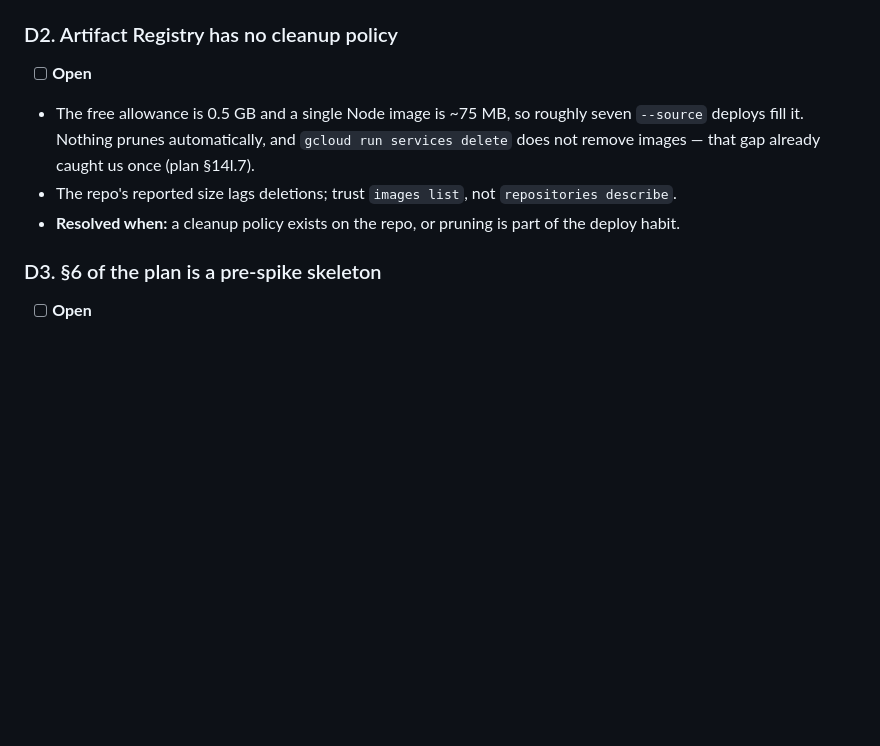
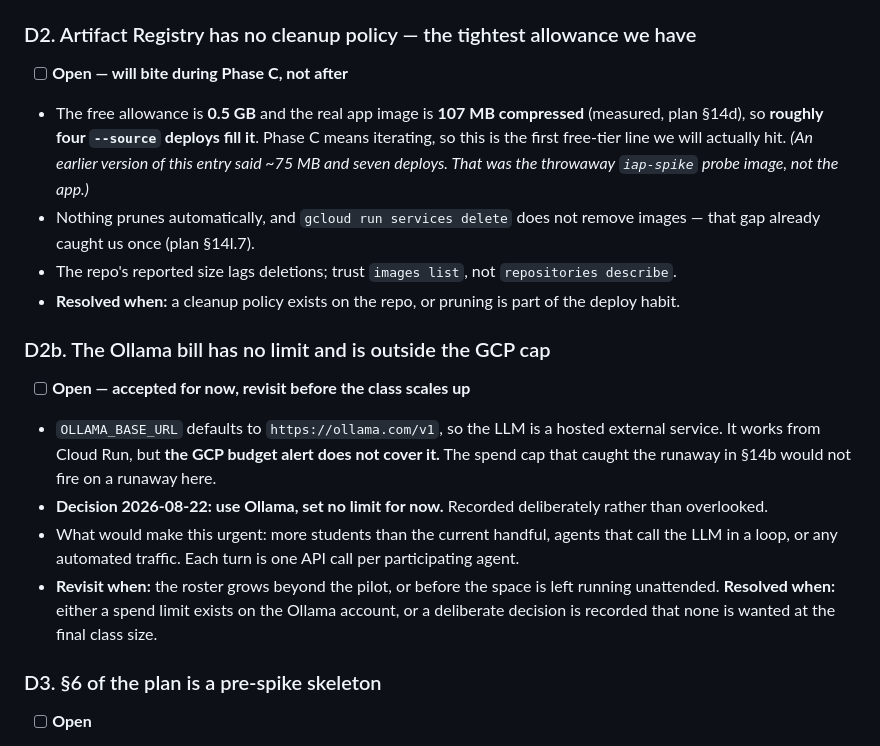
Before and after one commit to jadexq/STAT689-website, a Markdown page: plan/open-issues.md, the part around the change. GitHub-like rendering; blank space fills up the shorter version.

Commit message:
Track the unlimited Ollama spend, and correct the registry image size
Records the 2026-08-22 decision to use Ollama with no spend limit, together
with what would make that worth revisiting — the GCP budget alert does not
cover it, so the protection that caught the runaway in 14b would not fire.

Also corrects D2: the ~75 MB figure was the throwaway iap-spike probe, not
the app. The real image is 107 MB compressed, so the 0.5 GB allowance is
about four deploys, not seven — which makes it the first free-tier line
Phase C will actually hit.

Co-Authored-By: Claude Opus 5 <noreply@anthropic.com>

```diff
--- a/plan/open-issues.md
+++ b/plan/open-issues.md
@@ -127,13 +127,30 @@ Recorded so they are not rediscovered as if they were new problems.
   existing object needs delete permission, so `objectCreator` lets the *first* snapshot succeed
   and every later one fail. Verification is **two** `[sync] flushed (changed)` lines, not one.
 
-### D2. Artifact Registry has no cleanup policy
-- [ ] **Open**
-- The free allowance is 0.5 GB and a single Node image is ~75 MB, so roughly seven `--source`
-  deploys fill it. Nothing prunes automatically, and `gcloud run services delete` does not remove
-  images — that gap already caught us once (plan §14l.7).
+### D2. Artifact Registry has no cleanup policy — the tightest allowance we have
+- [ ] **Open — will bite during Phase C, not after**
+- The free allowance is **0.5 GB** and the real app image is **107 MB compressed** (measured,
+  plan §14d), so **roughly four `--source` deploys fill it**. Phase C means iterating, so this
+  is the first free-tier line we will actually hit.
+  *(An earlier version of this entry said ~75 MB and seven deploys. That was the throwaway
+  `iap-spike` probe image, not the app.)*
+- Nothing prunes automatically, and `gcloud run services delete` does not remove images — that
+  gap already caught us once (plan §14l.7).
 - The repo's reported size lags deletions; trust `images list`, not `repositories describe`.
 - **Resolved when:** a cleanup policy exists on the repo, or pruning is part of the deploy habit.
+
+### D2b. The Ollama bill has no limit and is outside the GCP cap
+- [ ] **Open — accepted for now, revisit before the class scales up**
+- `OLLAMA_BASE_URL` defaults to `https://ollama.com/v1`, so the LLM is a hosted external service.
+  It works from Cloud Run, but **the GCP budget alert does not cover it.** The spend cap that
+  caught the runaway in §14b would not fire on a runaway here.
+- **Decision 2026-08-22: use Ollama, set no limit for now.** Recorded deliberately rather than
+  overlooked.
+- What would make this urgent: more students than the current handful, agents that call the LLM
+  in a loop, or any automated traffic. Each turn is one API call per participating agent.
+- **Revisit when:** the roster grows beyond the pilot, or before the space is left running
+  unattended. **Resolved when:** either a spend limit exists on the Ollama account, or a
+  deliberate decision is recorded that none is wanted at the final class size.
 
 ### D3. §6 of the plan is a pre-spike skeleton
 - [ ] **Open**
```
